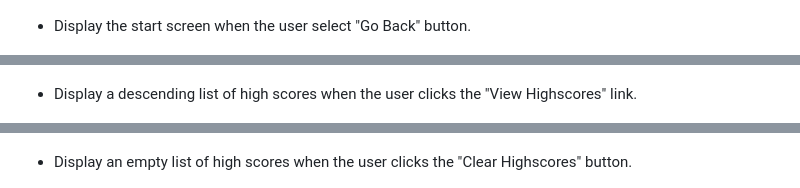
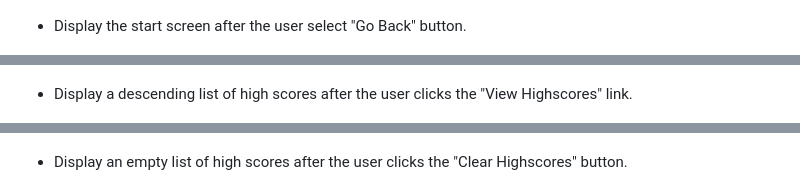
Before and after one commit to qingh2o/Code-Quiz-JS, a Markdown page: README.md, 3 parts joined by grey strips. Rendered like a GitHub page.

```diff
--- a/README.md
+++ b/README.md
@@ -65,15 +57,12 @@ Once the Code-Quiz-JS web page loads, the application should look similar to the
 
 ![Highscore List Two](./screenshots/highscore_screen_two.png)
-
-* Display the start screen when the user select "Go Back" button.
+* Display the start screen after the user select "Go Back" button.
 
 ![Page Default Screenshot](./screenshots/default_screen.png)
-
-* Display a descending list of high scores when the user clicks the "View Highscores" link.
+* Display a descending list of high scores after the user clicks the "View Highscores" link.
 
 ![Highscore List Two](./screenshots/highscore_screen_two.png)
-
-* Display an empty list of high scores when the user clicks the "Clear Highscores" button.
+* Display an empty list of high scores after the user clicks the "Clear Highscores" button.
 
 ![Empty List](./screenshots/clear_highscores.png)
 
```
Also changed, not shown: other parts of README.md (+7 -15 lines).
